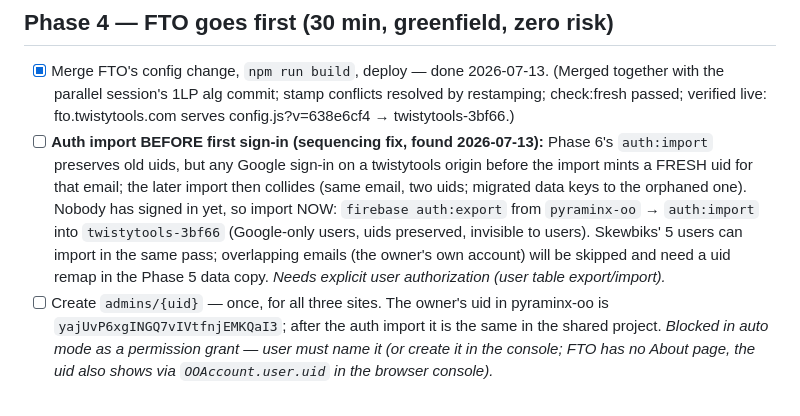
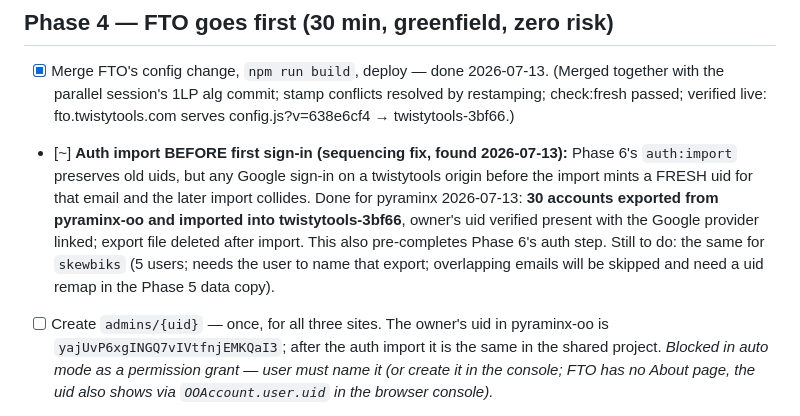
Before and after one commit to Harsha-Paladugu/twistytools.com, a Markdown page: TWISTYTOOLS-MIGRATION.md, the part around the change. GitHub-like rendering.

Commit message:
Phase 4: pyraminx auth users imported into the shared project ahead of first sign-in
Co-Authored-By: Claude Fable 5 <noreply@anthropic.com>

```diff
--- a/TWISTYTOOLS-MIGRATION.md
+++ b/TWISTYTOOLS-MIGRATION.md
@@ -171,17 +171,17 @@ admins/{uid}                     ← global; one bootstrap covers all sites
       (Merged together with the parallel session's 1LP alg commit; stamp
       conflicts resolved by restamping; check:fresh passed; verified live:
       fto.twistytools.com serves config.js?v=638e6cf4 → twistytools-3bf66.)
-- [ ] **Auth import BEFORE first sign-in (sequencing fix, found 2026-07-13):**
+- [~] **Auth import BEFORE first sign-in (sequencing fix, found 2026-07-13):**
       Phase 6's `auth:import` preserves old uids, but any Google sign-in on a
-      twistytools origin before the import mints a FRESH uid for that email;
-      the later import then collides (same email, two uids; migrated data
-      keys to the orphaned one). Nobody has signed in yet, so import NOW:
-      `firebase auth:export` from `pyraminx-oo` → `auth:import` into
-      `twistytools-3bf66` (Google-only users, uids preserved, invisible to
-      users). Skewbiks' 5 users can import in the same pass; overlapping
-      emails (the owner's own account) will be skipped and need a uid remap
-      in the Phase 5 data copy. *Needs explicit user authorization (user
-      table export/import).*
+      twistytools origin before the import mints a FRESH uid for that email
+      and the later import collides. Done for pyraminx 2026-07-13: **30
+      accounts exported from pyraminx-oo and imported into
+      twistytools-3bf66**, owner's uid verified present with the Google
+      provider linked; export file deleted after import. This also
+      pre-completes Phase 6's auth step. Still to do: the same for
+      `skewbiks` (5 users; needs the user to name that export; overlapping
+      emails will be skipped and need a uid remap in the Phase 5 data
+      copy).
 - [ ] Create `admins/{uid}` — once, for all three sites. The owner's uid in
       pyraminx-oo is `yajUvP6xgINGQ7vIVtfnjEMKQaI3`; after the auth import
       it is the same in the shared project. *Blocked in auto mode as a
```
